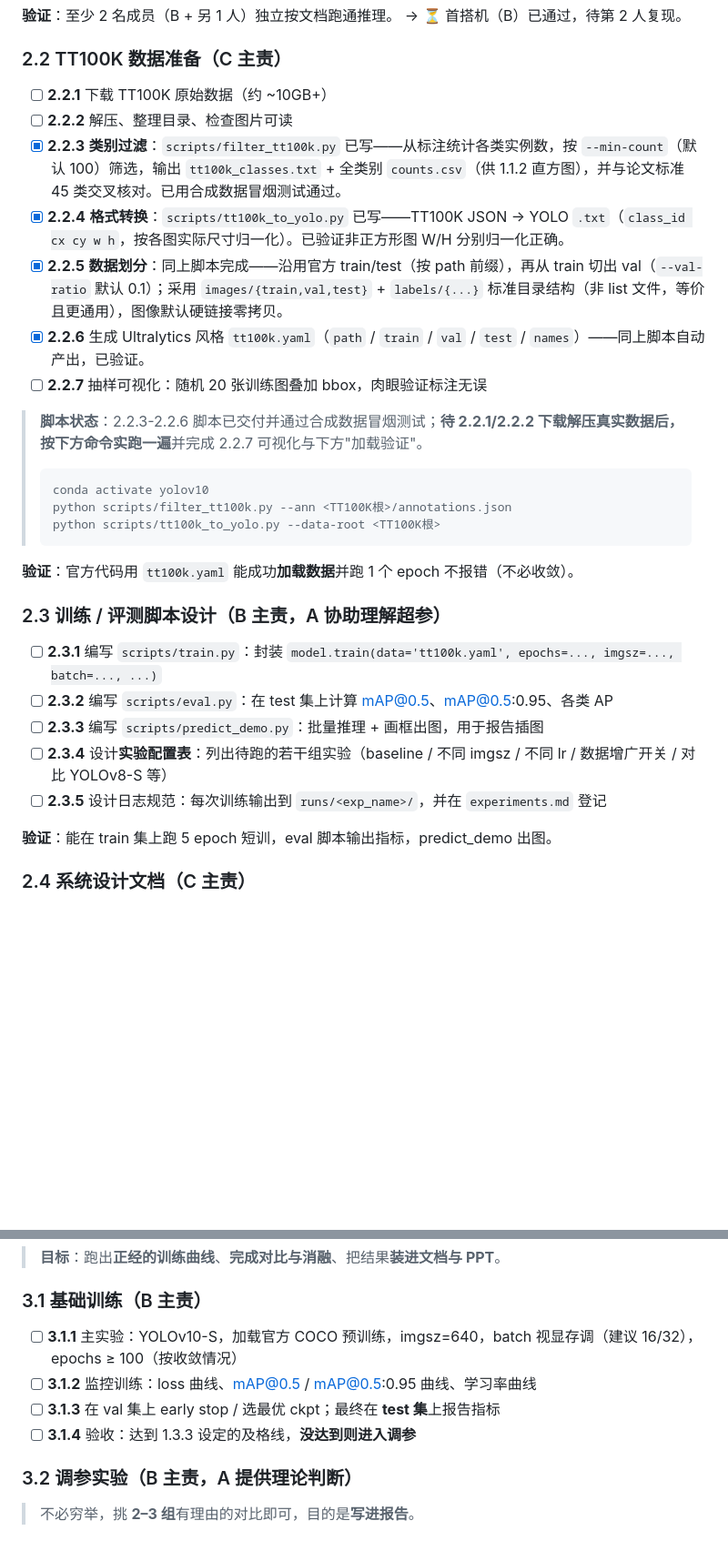
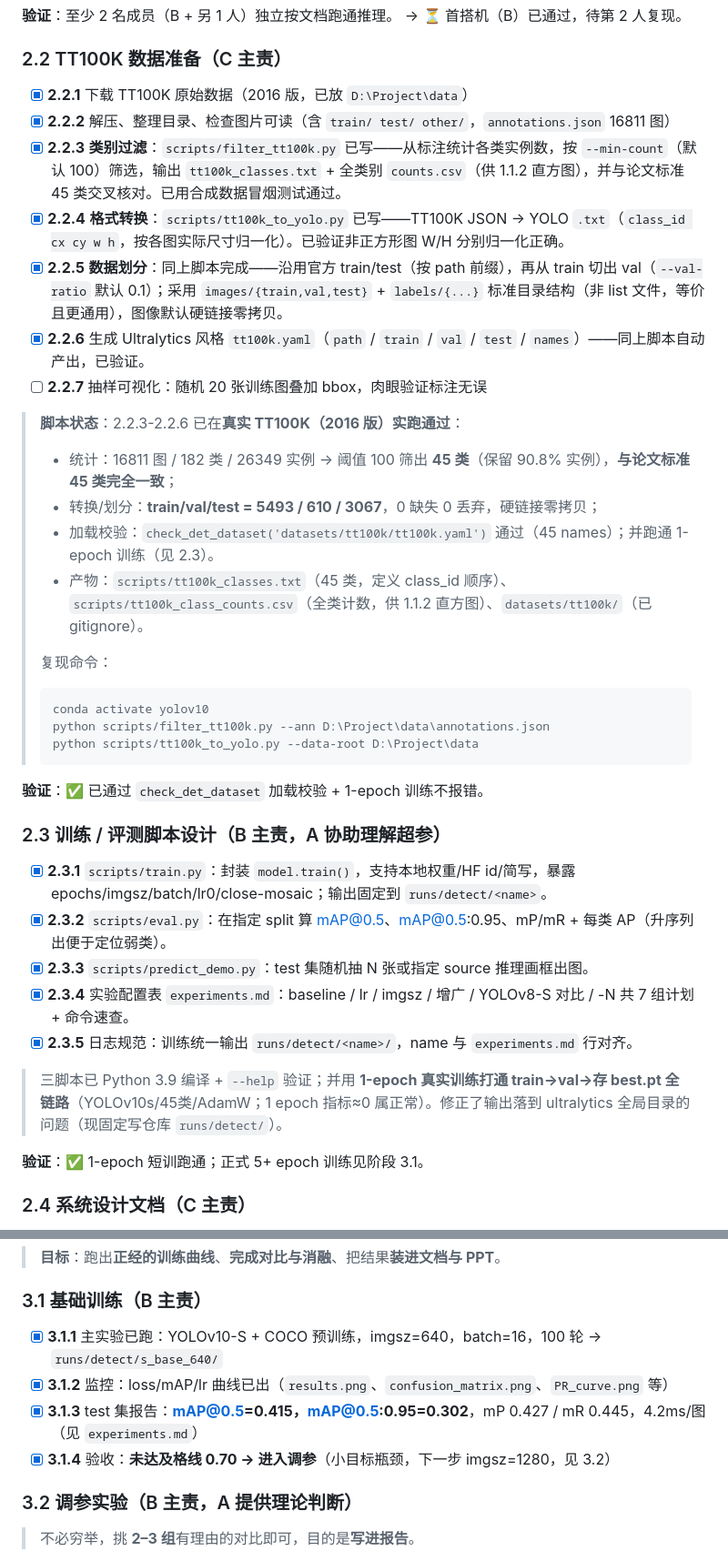
Before and after one commit to Crescenttttt/deep-learning-cv-practice, a Markdown page: docs/任务拆解-YOLOv10-TT100K复现路径.md, 2 parts joined by grey strips. Shown at 91% size. GitHub-like rendering; blank space fills up the shorter version.

````diff
--- a/docs/任务拆解-YOLOv10-TT100K复现路径.md
+++ b/docs/任务拆解-YOLOv10-TT100K复现路径.md
@@ -97,33 +97,40 @@
 
 ### 2.2 TT100K 数据准备（C 主责）
 
-- [ ] **2.2.1** 下载 TT100K 原始数据（约 ~10GB+）
-- [ ] **2.2.2** 解压、整理目录、检查图片可读
+- [x] **2.2.1** 下载 TT100K 原始数据（2016 版，已放 `D:\Project\data`）
+- [x] **2.2.2** 解压、整理目录、检查图片可读（含 `train/ test/ other/`，`annotations.json` 16811 图）
 - [x] **2.2.3** **类别过滤**：`scripts/filter_tt100k.py` 已写——从标注统计各类实例数，按 `--min-count`（默认 100）筛选，输出 `tt100k_classes.txt` + 全类别 `counts.csv`（供 1.1.2 直方图），并与论文标准 45 类交叉核对。已用合成数据冒烟测试通过。
 - [x] **2.2.4** **格式转换**：`scripts/tt100k_to_yolo.py` 已写——TT100K JSON → YOLO `.txt`（`class_id cx cy w h`，按各图实际尺寸归一化）。已验证非正方形图 W/H 分别归一化正确。
 - [x] **2.2.5** **数据划分**：同上脚本完成——沿用官方 train/test（按 path 前缀），再从 train 切出 val（`--val-ratio` 默认 0.1）；采用 `images/{train,val,test}` + `labels/{...}` 标准目录结构（非 list 文件，等价且更通用），图像默认硬链接零拷贝。
 - [x] **2.2.6** 生成 Ultralytics 风格 `tt100k.yaml`（`path` / `train` / `val` / `test` / `names`）——同上脚本自动产出，已验证。
 - [ ] **2.2.7** 抽样可视化：随机 20 张训练图叠加 bbox，肉眼验证标注无误
 
-> **脚本状态**：2.2.3-2.2.6 脚本已交付并通过合成数据冒烟测试；**待 2.2.1/2.2.2 下载解压真实数据后，按下方命令实跑一遍**并完成 2.2.7 可视化与下方"加载验证"。
+> **脚本状态**：2.2.3-2.2.6 已在**真实 TT100K（2016 版）实跑通过**：
+> - 统计：16811 图 / 182 类 / 26349 实例 → 阈值 100 筛出 **45 类**（保留 90.8% 实例），**与论文标准 45 类完全一致**；
+> - 转换/划分：**train/val/test = 5493 / 610 / 3067**，0 缺失 0 丢弃，硬链接零拷贝；
+> - 加载校验：`check_det_dataset('datasets/tt100k/tt100k.yaml')` 通过（45 names）；并跑通 1-epoch 训练（见 2.3）。
+> - 产物：`scripts/tt100k_classes.txt`（45 类，定义 class_id 顺序）、`scripts/tt100k_class_counts.csv`（全类计数，供 1.1.2 直方图）、`datasets/tt100k/`（已 gitignore）。
 >
+> 复现命令：
 > ```powershell
 > conda activate yolov10
-> python scripts/filter_tt100k.py --ann <TT100K根>/annotations.json
-> python scripts/tt100k_to_yolo.py --data-root <TT100K根>
+> python scripts/filter_tt100k.py --ann D:\Project\data\annotations.json
+> python scripts/tt100k_to_yolo.py --data-root D:\Project\data
 > ```
 
-**验证**：官方代码用 `tt100k.yaml` 能成功**加载数据**并跑 1 个 epoch 不报错（不必收敛）。
+**验证**：✅ 已通过 `check_det_dataset` 加载校验 + 1-epoch 训练不报错。
 
 ### 2.3 训练 / 评测脚本设计（B 主责，A 协助理解超参）
 
-- [ ] **2.3.1** 编写 `scripts/train.py`：封装 `model.train(data='tt100k.yaml', epochs=..., imgsz=..., batch=..., ...)`
-- [ ] **2.3.2** 编写 `scripts/eval.py`：在 test 集上计算 mAP@0.5、mAP@0.5:0.95、各类 AP
-- [ ] **2.3.3** 编写 `scripts/predict_demo.py`：批量推理 + 画框出图，用于报告插图
-- [ ] **2.3.4** 设计**实验配置表**：列出待跑的若干组实验（baseline / 不同 imgsz / 不同 lr / 数据增广开关 / 对比 YOLOv8-S 等）
-- [ ] **2.3.5** 设计日志规范：每次训练输出到 `runs/<exp_name>/`，并在 `experiments.md` 登记
+- [x] **2.3.1** `scripts/train.py`：封装 `model.train()`，支持本地权重/HF id/简写，暴露 epochs/imgsz/batch/lr0/close-mosaic；输出固定到 `runs/detect/<name>`。
+- [x] **2.3.2** `scripts/eval.py`：在指定 split 算 mAP@0.5、mAP@0.5:0.95、mP/mR + 每类 AP（升序列出便于定位弱类）。
+- [x] **2.3.3** `scripts/predict_demo.py`：test 集随机抽 N 张或指定 source 推理画框出图。
+- [x] **2.3.4** 实验配置表 `experiments.md`：baseline / lr / imgsz / 增广 / YOLOv8-S 对比 / -N 共 7 组计划 + 命令速查。
+- [x] **2.3.5** 日志规范：训练统一输出 `runs/detect/<name>/`，name 与 `experiments.md` 行对齐。
 
-**验证**：能在 train 集上跑 5 epoch 短训，eval 脚本输出指标，predict_demo 出图。
+> 三脚本已 Python 3.9 编译 + `--help` 验证；并用 **1-epoch 真实训练打通 train→val→存 best.pt 全链路**（YOLOv10s/45类/AdamW；1 epoch 指标≈0 属正常）。修正了输出落到 ultralytics 全局目录的问题（现固定写仓库 `runs/detect/`）。
+
+**验证**：✅ 1-epoch 短训跑通；正式 5+ epoch 训练见阶段 3.1。
 
 ### 2.4 系统设计文档（C 主责）
 
@@ -140,10 +147,10 @@
 
 ### 3.1 基础训练（B 主责）
 
-- [ ] **3.1.1** 主实验：YOLOv10-S，加载官方 COCO 预训练，imgsz=640，batch 视显存调（建议 16/32），epochs ≥ 100（按收敛情况）
-- [ ] **3.1.2** 监控训练：loss 曲线、mAP@0.5 / mAP@0.5:0.95 曲线、学习率曲线
-- [ ] **3.1.3** 在 val 集上 early stop / 选最优 ckpt；最终在 **test 集**上报告指标
-- [ ] **3.1.4** 验收：达到 1.3.3 设定的及格线，**没达到则进入调参**
+- [x] **3.1.1** 主实验已跑：YOLOv10-S + COCO 预训练，imgsz=640，batch=16，100 轮 → `runs/detect/s_base_640/`
+- [x] **3.1.2** 监控：loss/mAP/lr 曲线已出（`results.png`、`confusion_matrix.png`、`PR_curve.png` 等）
+- [x] **3.1.3** test 集报告：**mAP@0.5=0.415，mAP@0.5:0.95=0.302**，mP 0.427 / mR 0.445，4.2ms/图（见 `experiments.md`）
+- [x] **3.1.4** 验收：**未达及格线 0.70 → 进入调参**（小目标瓶颈，下一步 imgsz=1280，见 3.2）
 
 ### 3.2 调参实验（B 主责，A 提供理论判断）
 
````
Also changed, not shown: CLAUDE.md (+2 -2 lines), experiments.md (added, +47 -0 lines).
